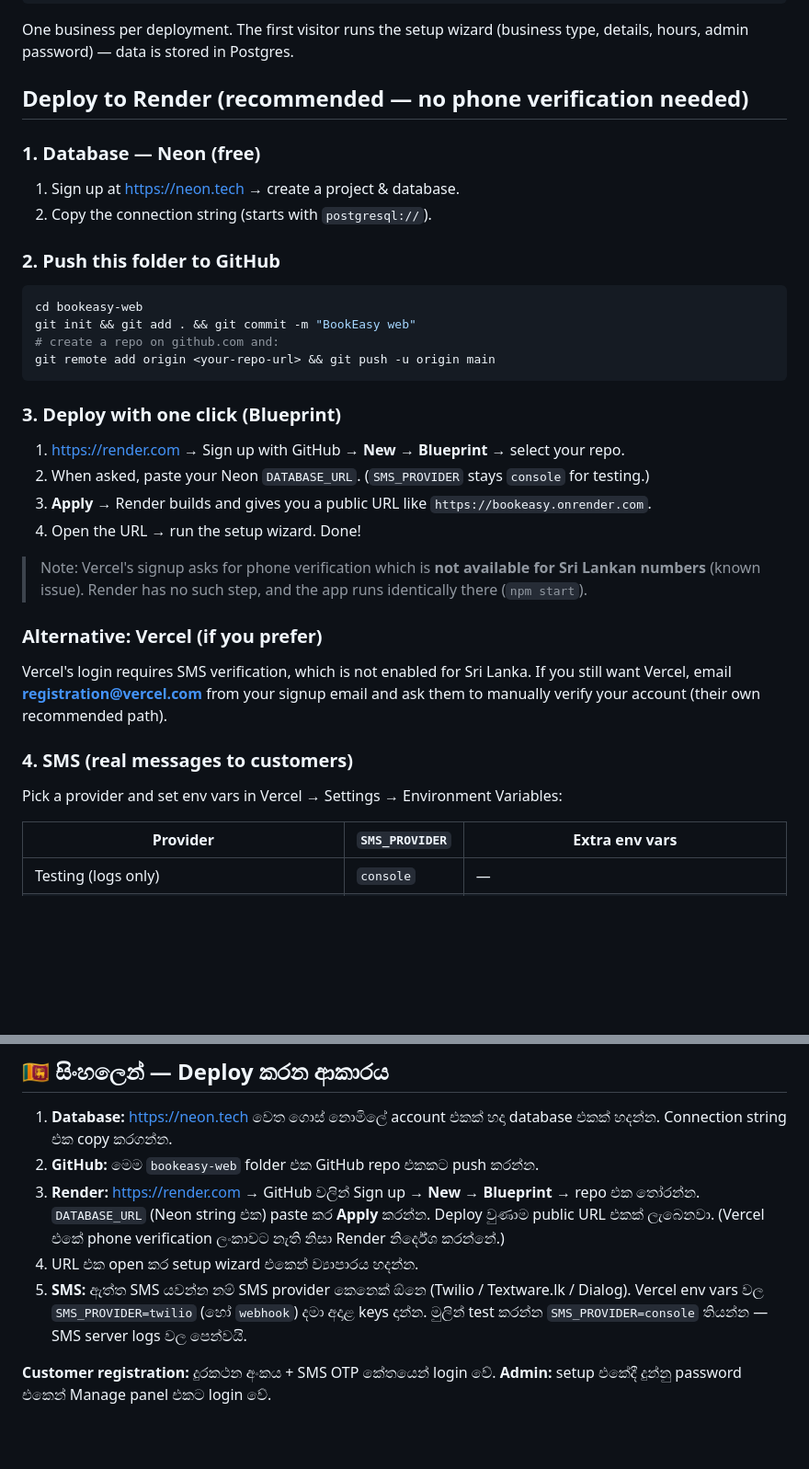
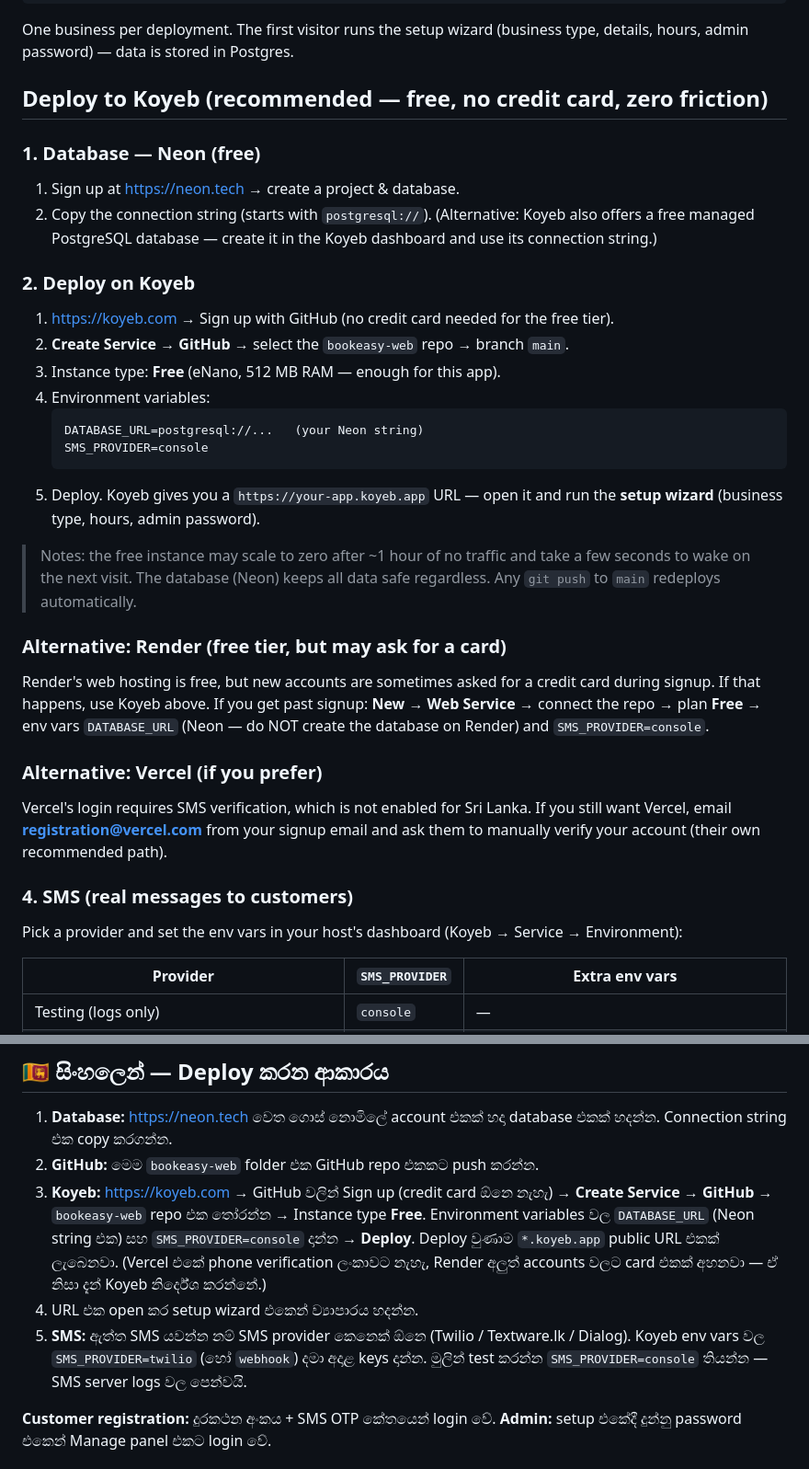
Before and after one commit to amberhobbs664-hash/bookeasy-web, a Markdown page: README.md, 2 parts joined by grey strips. Shown at 92% size. Rendered like a GitHub page; blank space fills up the shorter version.

````diff
--- a/README.md
+++ b/README.md
@@ -18,29 +18,35 @@ server.js           → local dev server
 One business per deployment. The first visitor runs the setup wizard
 (business type, details, hours, admin password) — data is stored in Postgres.
 
-## Deploy to Render (recommended — no phone verification needed)
+## Deploy to Koyeb (recommended — free, no credit card, zero friction)
 
 ### 1. Database — Neon (free)
 1. Sign up at https://neon.tech → create a project & database.
 2. Copy the connection string (starts with `postgresql://`).
+   (Alternative: Koyeb also offers a free managed PostgreSQL database —
+   create it in the Koyeb dashboard and use its connection string.)
 
-### 2. Push this folder to GitHub
-```bash
-cd bookeasy-web
-git init && git add . && git commit -m "BookEasy web"
-# create a repo on github.com and:
-git remote add origin <your-repo-url> && git push -u origin main
-```
+### 2. Deploy on Koyeb
+1. https://koyeb.com → Sign up with GitHub (no credit card needed for the free tier).
+2. **Create Service → GitHub** → select the `bookeasy-web` repo → branch `main`.
+3. Instance type: **Free** (eNano, 512 MB RAM — enough for this app).
+4. Environment variables:
+   ```
+   DATABASE_URL=postgresql://...   (your Neon string)
+   SMS_PROVIDER=console
+   ```
+5. Deploy. Koyeb gives you a `https://your-app.koyeb.app` URL —
+   open it and run the **setup wizard** (business type, hours, admin password).
 
-### 3. Deploy with one click (Blueprint)
-1. https://render.com → Sign up with GitHub → **New → Blueprint** → select your repo.
-2. When asked, paste your Neon `DATABASE_URL`. (`SMS_PROVIDER` stays `console` for testing.)
-3. **Apply** → Render builds and gives you a public URL like `https://bookeasy.onrender.com`.
-4. Open the URL → run the setup wizard. Done!
+> Notes: the free instance may scale to zero after ~1 hour of no traffic and
+> take a few seconds to wake on the next visit. The database (Neon) keeps all
+> data safe regardless. Any `git push` to `main` redeploys automatically.
 
-> Note: Vercel's signup asks for phone verification which is **not available for
-> Sri Lankan numbers** (known issue). Render has no such step, and the app runs
-> identically there (`npm start`).
+### Alternative: Render (free tier, but may ask for a card)
+Render's web hosting is free, but new accounts are sometimes asked for a credit
+card during signup. If that happens, use Koyeb above. If you get past signup:
+**New → Web Service** → connect the repo → plan **Free** → env vars
+`DATABASE_URL` (Neon — do NOT create the database on Render) and `SMS_PROVIDER=console`.
 
 ### Alternative: Vercel (if you prefer)
 Vercel's login requires SMS verification, which is not enabled for Sri Lanka.
@@ -48,7 +54,7 @@ If you still want Vercel, email **registration@vercel.com** from your signup ema
 and ask them to manually verify your account (their own recommended path).
 
 ### 4. SMS (real messages to customers)
-Pick a provider and set env vars in Vercel → Settings → Environment Variables:
+Pick a provider and set the env vars in your host's dashboard (Koyeb → Service → Environment):
 
 | Provider | `SMS_PROVIDER` | Extra env vars |
 |---|---|---|
@@ -92,12 +98,12 @@ npm test               # API tests (in-memory Postgres, no real DB needed)
 
 1. **Database:** https://neon.tech වෙත ගොස් නොමිලේ account එකක් හදා database එකක් හදන්න. Connection string එක copy කරගන්න.
 2. **GitHub:** මෙම `bookeasy-web` folder එක GitHub repo එකකට push කරන්න.
-3. **Render:** https://render.com → GitHub වලින් Sign up → **New → Blueprint** → repo එක තෝරන්න.
-   `DATABASE_URL` (Neon string එක) paste කර **Apply** කරන්න. Deploy වුණාම public URL එකක් ලැබෙනවා.
-   (Vercel එකේ phone verification ලංකාවට නැති නිසා Render නිර්දේශ කරන්නේ.)
+3. **Koyeb:** https://koyeb.com → GitHub වලින් Sign up (credit card ඕනෙ නැහැ) → **Create Service → GitHub** → `bookeasy-web` repo එක තෝරන්න → Instance type **Free**.
+   Environment variables වල `DATABASE_URL` (Neon string එක) සහ `SMS_PROVIDER=console` දාන්න → **Deploy**. Deploy වුණාම `*.koyeb.app` public URL එකක් ලැබෙනවා.
+   (Vercel එකේ phone verification ලංකාවට නැහැ, Render අලුත් accounts වලට card එකක් අහනවා — ඒ නිසා දැන් Koyeb නිර්දේශ කරන්නේ.)
 4. URL එක open කර setup wizard එකෙන් ව්‍යාපාරය හදන්න.
 5. **SMS:** ඇත්ත SMS යවන්න නම් SMS provider කෙනෙක් ඕනෙ (Twilio / Textware.lk / Dialog).
-   Vercel env vars වල `SMS_PROVIDER=twilio` (හෝ `webhook`) දමා අදාළ keys දාන්න.
+   Koyeb env vars වල `SMS_PROVIDER=twilio` (හෝ `webhook`) දමා අදාළ keys දාන්න.
    මුලින් test කරන්න `SMS_PROVIDER=console` තියන්න — SMS server logs වල පෙන්වයි.
 
 **Customer registration:** දුරකථන අංකය + SMS OTP කේතයෙන් login වේ.
````
